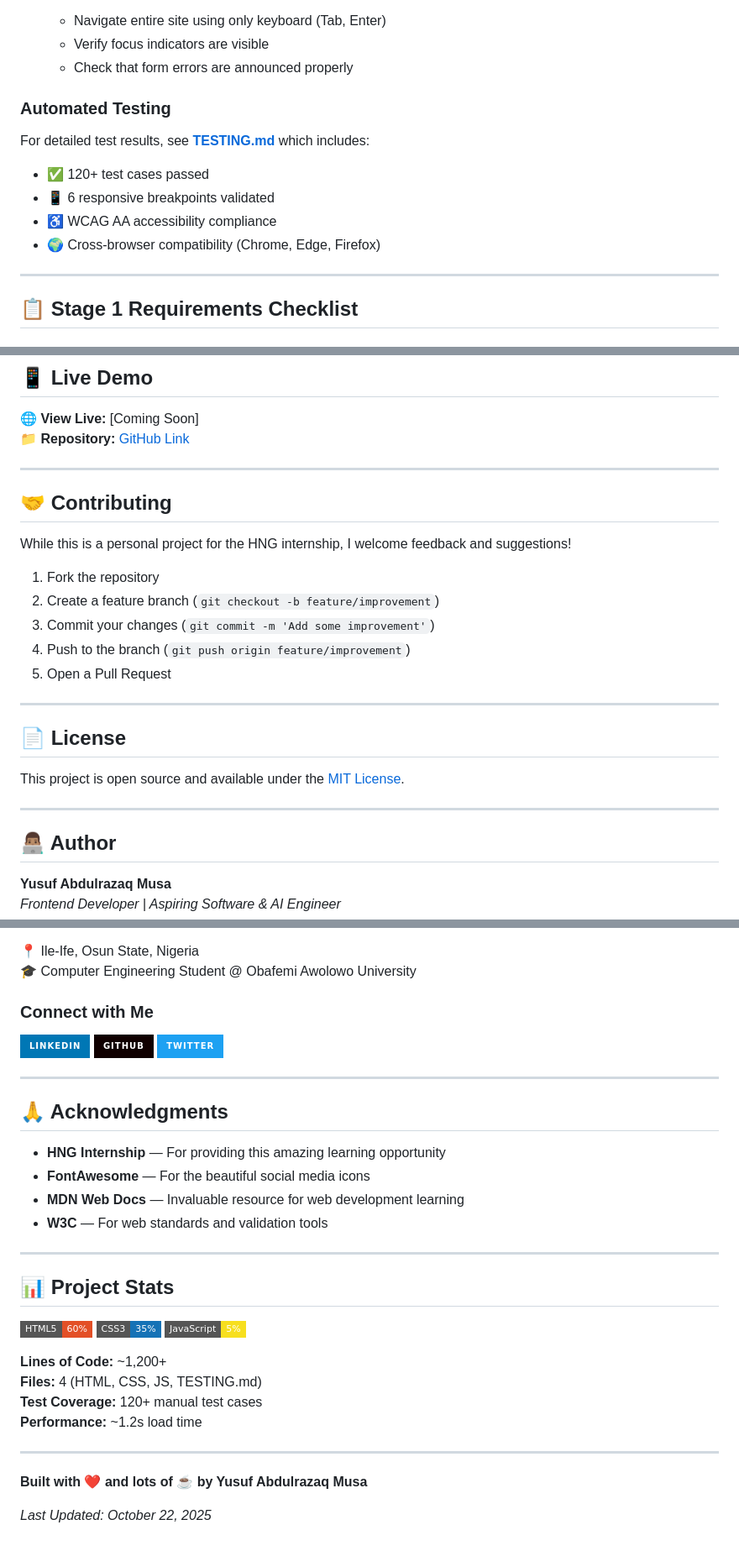
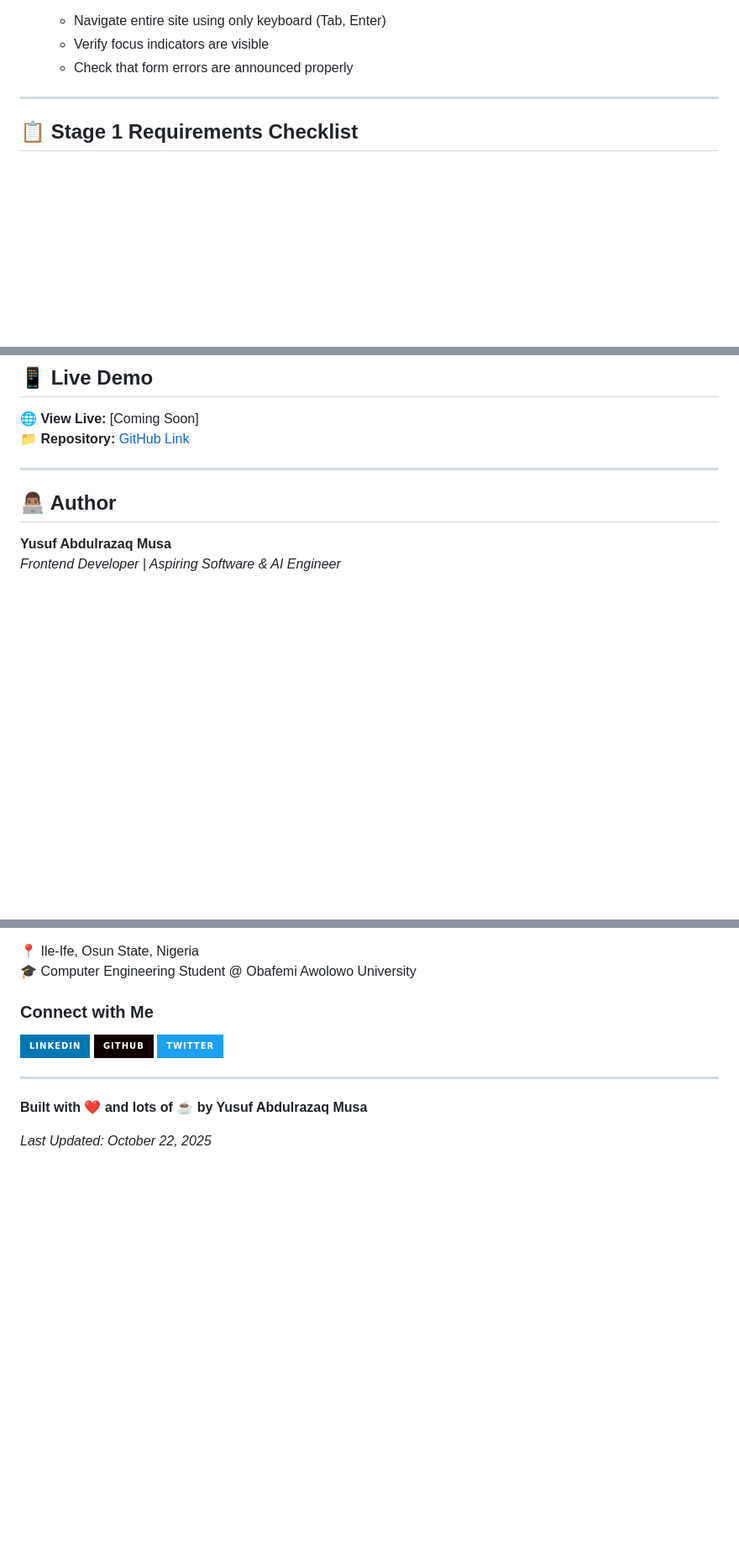
Before and after one commit to AbdulrazaqYusuf01/hng-stage-2-about-page, a Markdown page: readme.md, 3 parts joined by grey strips. Shown: that part at 84% size. Drawn GitHub-style; badges without logos; blank space fills up the shorter version.

```diff
--- a/readme.md
+++ b/readme.md
@@ -142,15 +140,6 @@ npx http-server
    - Navigate entire site using only keyboard (Tab, Enter)
    - Verify focus indicators are visible
    - Check that form errors are announced properly
-
-### Automated Testing
-
-For detailed test results, see **[TESTING.md](./TESTING.md)** which includes:
-
-- ✅ 120+ test cases passed
-- 📱 6 responsive breakpoints validated
-- ♿ WCAG AA accessibility compliance
-- 🌍 Cross-browser compatibility (Chrome, Edge, Firefox)
 
 ---
 
@@ -294,24 +217,6 @@ The HNG internship provides hands-on experience, mentorship, and the opportunity
 
 **🌐 View Live:** [Coming Soon]
 **📁 Repository:** [GitHub Link](https://github.com/AbdulrazaqYusuf01/hng-portfolio-stage1)
-
----
-
-## 🤝 Contributing
-
-While this is a personal project for the HNG internship, I welcome feedback and suggestions!
-
-1. Fork the repository
-2. Create a feature branch (`git checkout -b feature/improvement`)
-3. Commit your changes (`git commit -m 'Add some improvement'`)
-4. Push to the branch (`git push origin feature/improvement`)
-5. Open a Pull Request
-
----
-
-## 📄 License
-
-This project is open source and available under the [MIT License](LICENSE).
 
 ---
 
@@ -331,28 +236,6 @@ _Frontend Developer | Aspiring Software & AI Engineer_
 
 ---
 
-## 🙏 Acknowledgments
-
-- **HNG Internship** — For providing this amazing learning opportunity
-- **FontAwesome** — For the beautiful social media icons
-- **MDN Web Docs** — Invaluable resource for web development learning
-- **W3C** — For web standards and validation tools
-
----
-
-## 📊 Project Stats
-
-![HTML](https://img.shields.io/badge/HTML5-60%25-E34F26?style=flat-square&logo=html5&logoColor=white)
-![CSS](https://img.shields.io/badge/CSS3-35%25-1572B6?style=flat-square&logo=css3&logoColor=white)
-![JavaScript](https://img.shields.io/badge/JavaScript-5%25-F7DF1E?style=flat-square&logo=javascript&logoColor=black)
-
-**Lines of Code:** ~1,200+
-**Files:** 4 (HTML, CSS, JS, TESTING.md)
-**Test Coverage:** 120+ manual test cases
-**Performance:** ~1.2s load time
-
----
-
 **Built with ❤️ and lots of ☕ by Yusuf Abdulrazaq Musa**
 
 _Last Updated: October 22, 2025_
```
Also changed, not shown: other parts of readme.md (+0 -68 lines).
